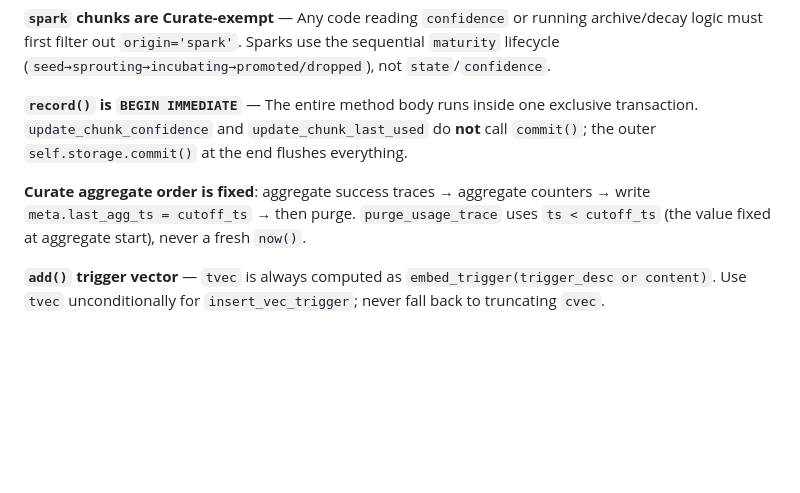
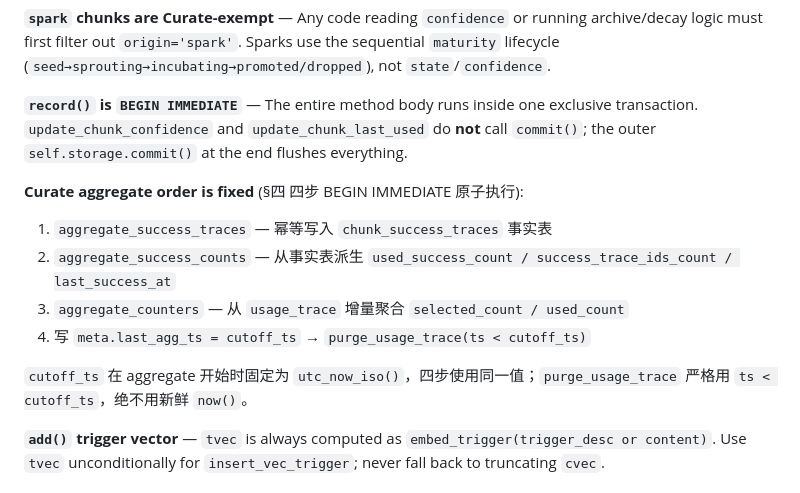
Before and after one commit to vima-tech/Innate, a Markdown page: CLAUDE.md, the part around the change. GitHub-like rendering; blank space fills up the shorter version.

Commit message:
docs: 补全 CLAUDE.md aggregate 步骤说明
之前的简写"aggregate success traces → aggregate counters"遗漏了
中间的 aggregate_success_counts 步骤（从 chunk_success_traces 事实表
派生三个成功计数字段），与设计文档 §四 的四步顺序不符。

现展开为完整的四步有序列表，与 _builtin_curate 代码及设计文档保持一致。

Co-Authored-By: Claude Sonnet 4.6 <noreply@anthropic.com>

```diff
--- a/CLAUDE.md
+++ b/CLAUDE.md
@@ -71,7 +71,13 @@ evolve()  →  distill (new→pending chunks) + _builtin_curate (aggregate→rec
 
 **`record()` is `BEGIN IMMEDIATE`** — The entire method body runs inside one exclusive transaction. `update_chunk_confidence` and `update_chunk_last_used` do **not** call `commit()`; the outer `self.storage.commit()` at the end flushes everything.
 
-**Curate aggregate order is fixed**: aggregate success traces → aggregate counters → write `meta.last_agg_ts = cutoff_ts` → then purge. `purge_usage_trace` uses `ts < cutoff_ts` (the value fixed at aggregate start), never a fresh `now()`.
+**Curate aggregate order is fixed** (§四 四步 BEGIN IMMEDIATE 原子执行):
+1. `aggregate_success_traces` — 幂等写入 `chunk_success_traces` 事实表
+2. `aggregate_success_counts` — 从事实表派生 `used_success_count / success_trace_ids_count / last_success_at`
+3. `aggregate_counters` — 从 `usage_trace` 增量聚合 `selected_count / used_count`
+4. 写 `meta.last_agg_ts = cutoff_ts` → `purge_usage_trace(ts < cutoff_ts)`
+
+`cutoff_ts` 在 aggregate 开始时固定为 `utc_now_iso()`，四步使用同一值；`purge_usage_trace` 严格用 `ts < cutoff_ts`，绝不用新鲜 `now()`。
 
 **`add()` trigger vector** — `tvec` is always computed as `embed_trigger(trigger_desc or content)`. Use `tvec` unconditionally for `insert_vec_trigger`; never fall back to truncating `cvec`.
 
```
